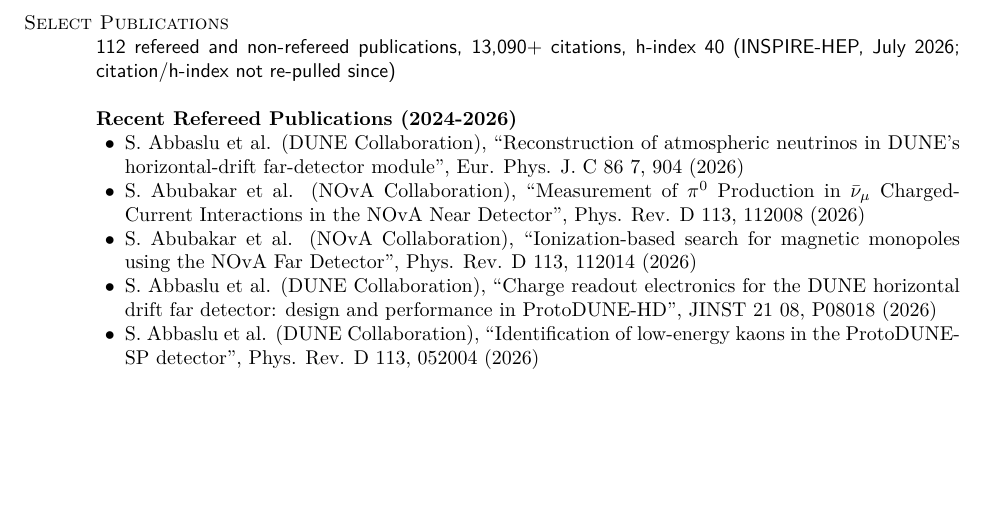
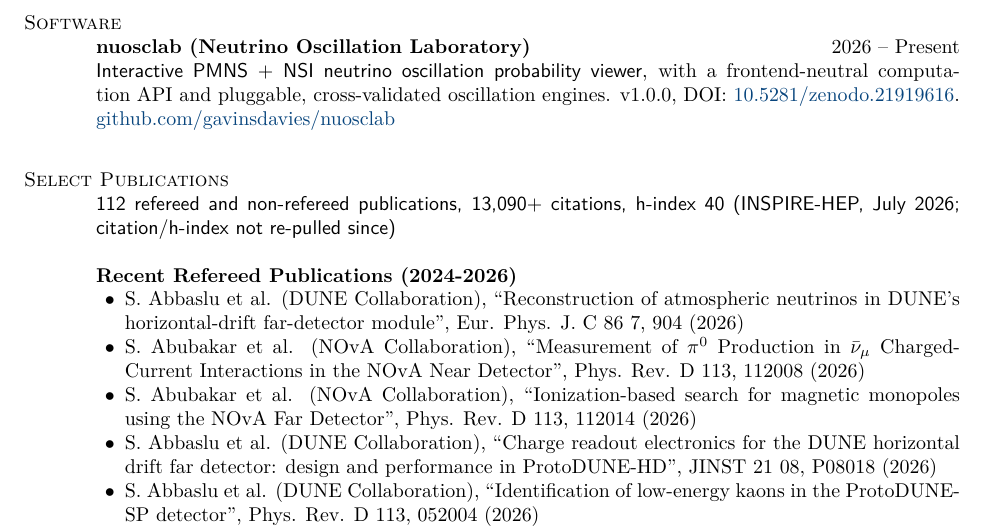
Before and after one commit to gavinsdavies/cv, a LaTeX CV (gavinsdavies.tex): part of page 7 of 13, cut at the place of the change, the shorter picture padded with empty space. Compiled offline with XeLaTeX.

Commit message:
Add Software section with nuosclab v1.0.0 DOI entry
nuosclab reached v1.0.0 and archived on Zenodo (10.5281/zenodo.21919616).
No Software/Datasets section existed previously; add one after Grants
and before Select Publications.

```diff
--- a/gavinsdavies.tex
+++ b/gavinsdavies.tex
@@ -493,6 +493,12 @@
 \let\section\unboxed@sectiontitle
 \makeatother
 \newsectionwidth{0.5in}
+\section{\sc Software}
+
+{\bf nuosclab (Neutrino Oscillation Laboratory)} \hfill {2026 -- Present}\\
+{\em Interactive PMNS + NSI neutrino oscillation probability viewer}, with a frontend-neutral computation API and pluggable, cross-validated oscillation engines. v1.0.0, DOI: \href{https://doi.org/10.5281/zenodo.21919616}{10.5281/zenodo.21919616}. \href{https://github.com/gavinsdavies/nuosclab}{github.com/gavinsdavies/nuosclab}\\
+\vspace{-.3cm}
+
 \section{\sc Select Publications}
 
 \input{publications-curated.tex}
```
